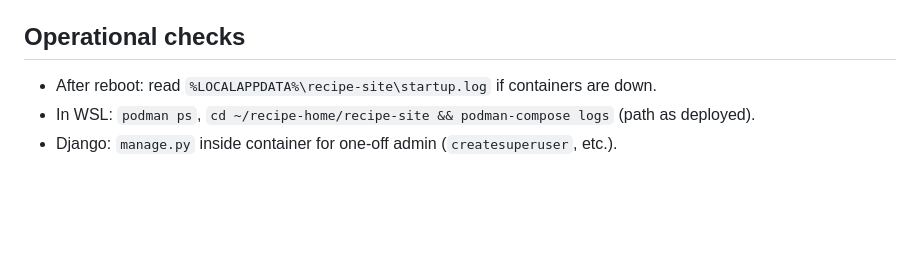
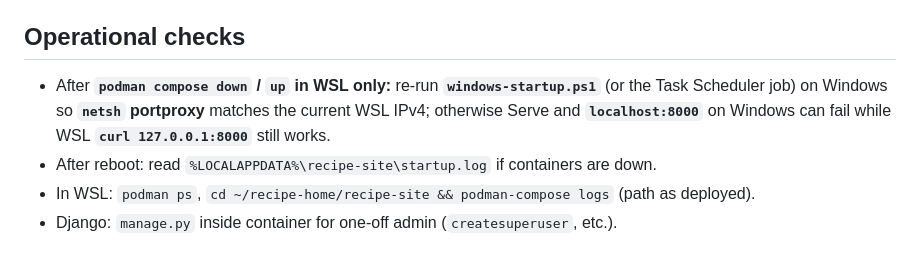
Before and after one commit to cleavernl/recipe-site, a Markdown page: docs/decisions/0004-production-deployment-windows-wsl-tailscale.md, the part around the change. GitHub-like rendering; blank space fills up the shorter version.

```diff
--- a/docs/decisions/0004-production-deployment-windows-wsl-tailscale.md
+++ b/docs/decisions/0004-production-deployment-windows-wsl-tailscale.md
@@ -54,6 +54,7 @@ Media uploads are served in production via **`login_required`** media routes in
 
 ## Operational checks
 
+- After **`podman compose down` / `up` in WSL only:** re-run **`windows-startup.ps1`** (or the Task Scheduler job) on Windows so **`netsh` portproxy** matches the current WSL IPv4; otherwise Serve and **`localhost:8000`** on Windows can fail while WSL **`curl 127.0.0.1:8000`** still works.
 - After reboot: read `%LOCALAPPDATA%\recipe-site\startup.log` if containers are down.
 - In WSL: `podman ps`, `cd ~/recipe-home/recipe-site && podman-compose logs` (path as deployed).
 - Django: `manage.py` inside container for one-off admin (`createsuperuser`, etc.).
```
Also changed, not shown: README.md (+8 -0 lines).
